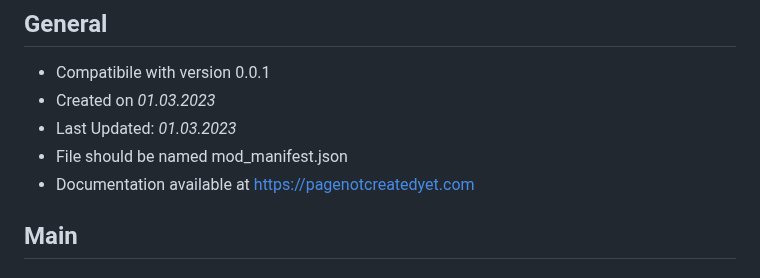
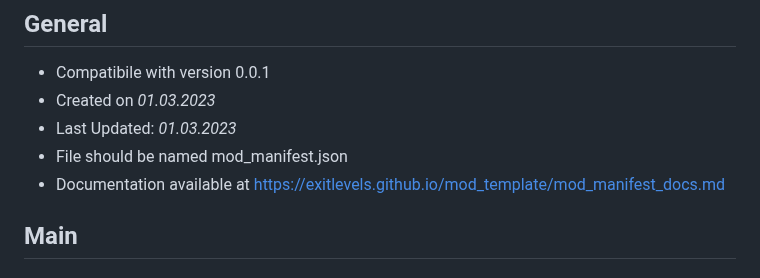
Before and after one commit to Exit-Levels/UniversalSandboxMod, a Markdown page: modmanifest_DOCS.md, the part around the change. Drawn GitHub-style.

```diff
--- a/modmanifest_DOCS.md
+++ b/modmanifest_DOCS.md
@@ -5,7 +5,7 @@
 * Created on *01.03.2023*
 * Last Updated: *01.03.2023*
 * File should be named mod_manifest.json
-* Documentation available at https://pagenotcreatedyet.com
+* Documentation available at https://exitlevels.github.io/mod_template/mod_manifest_docs.md
 
 ## Main
 ### ModID
```
Also changed, not shown: scripts/SCRIPT_DOCS.md (added, +12 -0 lines).
